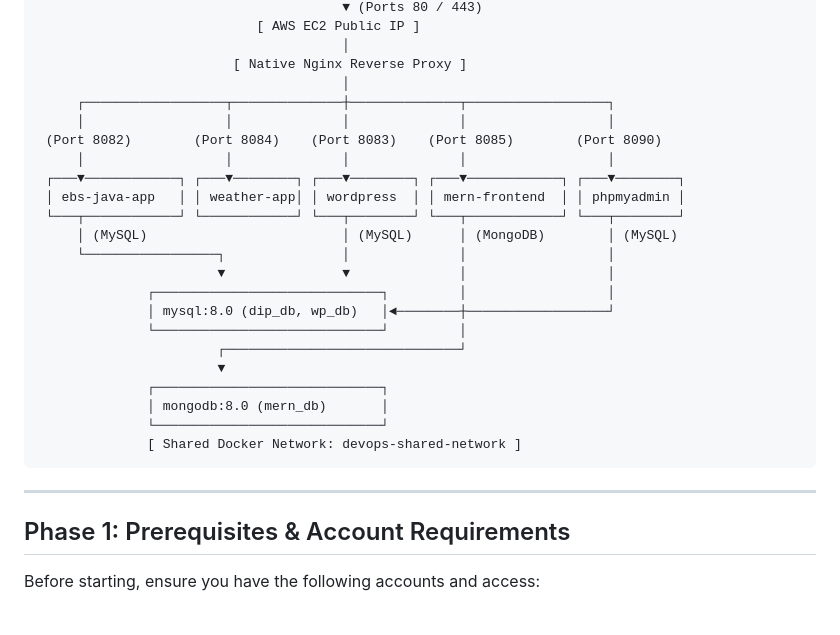
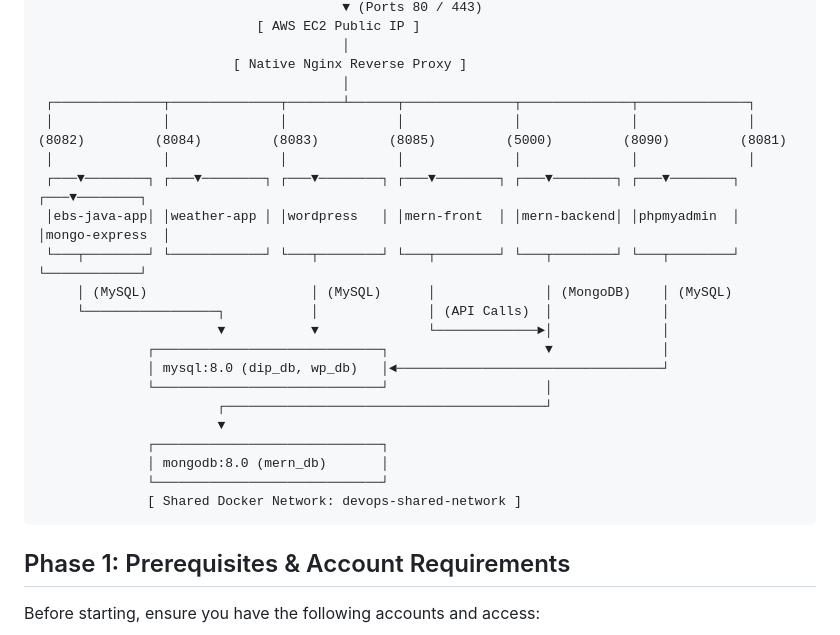
Before and after one commit to DibyashworHamal/github-action-projects, a Markdown page: README.md, the part around one of its changes. Rendered like a GitHub page.

Commit message:
updating architecture overview

````diff
--- a/mern-app/README.md
+++ b/README.md
@@ -19,28 +17,26 @@ This architecture deploys a production-ready, modular, multi-application environ
                                        │
                          [ Native Nginx Reverse Proxy ]
                                        │
-     ┌──────────────────┬──────────────┼──────────────┬──────────────────┐
-     │                  │              │              │                  │
- (Port 8082)        (Port 8084)    (Port 8083)    (Port 8085)        (Port 8090)
-     │                  │              │              │                  │
- ┌───▼────────────┐ ┌───▼────────┐ ┌───▼────────┐ ┌───▼────────────┐ ┌───▼────────┐
- │ ebs-java-app   │ │ weather-app│ │ wordpress  │ │ mern-frontend  │ │ phpmyadmin │
- └───┬────────────┘ └────────────┘ └───┬────────┘ └───┬────────────┘ └───┬────────┘
-     │ (MySQL)                         │ (MySQL)      │ (MongoDB)        │ (MySQL)
-     └─────────────────┐               │              │                  │
-                       ▼               ▼              │                  │
-              ┌─────────────────────────────┐         │                  │
-              │ mysql:8.0 (dip_db, wp_db)   │◄────────┼──────────────────┘
-              └─────────────────────────────┘         │
-                       ┌──────────────────────────────┘
+ ┌──────────────┬──────────────┬───────┴──────┬──────────────┬──────────────┬──────────────┐
+ │              │              │              │              │              │              │
+(8082)         (8084)         (8083)         (8085)         (5000)         (8090)         (8081)
+ │              │              │              │              │              │              │
+ ┌───▼────────┐ ┌───▼────────┐ ┌───▼────────┐ ┌───▼────────┐ ┌───▼────────┐ ┌───▼────────┐ ┌───▼────────┐
+ │ebs-java-app│ │weather-app │ │wordpress   │ │mern-front  │ │mern-backend│ │phpmyadmin  │ │mongo-express  │
+ └───┬────────┘ └────────────┘ └───┬────────┘ └───┬────────┘ └───┬────────┘ └───┬────────┘ └────────────┘
+     │ (MySQL)                     │ (MySQL)      │              │ (MongoDB)    │ (MySQL)
+     └─────────────────┐           │              │ (API Calls)  │              │
+                       ▼           ▼              └─────────────►│              │
+              ┌─────────────────────────────┐                    ▼              │
+              │ mysql:8.0 (dip_db, wp_db)   │◄──────────────────────────────────┘
+              └─────────────────────────────┘                    │
+                       ┌─────────────────────────────────────────┘
                        ▼
               ┌─────────────────────────────┐
               │ mongodb:8.0 (mern_db)       │
               └─────────────────────────────┘
               [ Shared Docker Network: devops-shared-network ]
 ```
-
----
 
 ## Phase 1: Prerequisites & Account Requirements
 
````
Also changed, not shown: other parts of README.md (+0 -2 lines).
